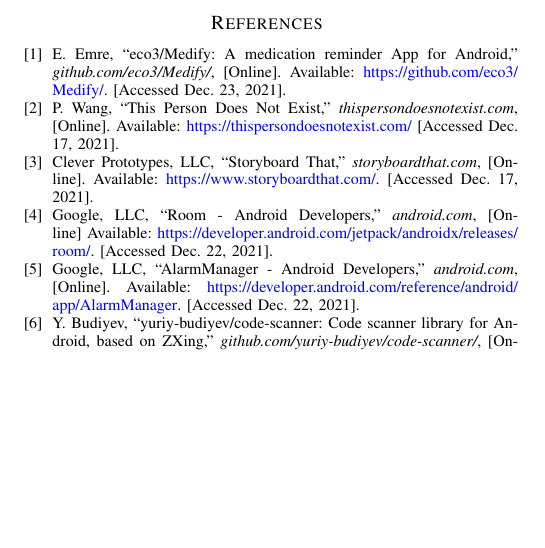
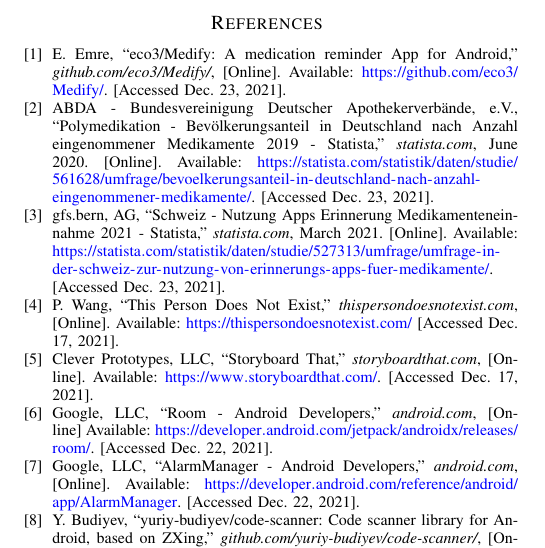
Before and after one commit to eco3/Medify, a LaTeX paper (doc/main.tex): part of one column of page 6 of 6, cut so that both start at the same text, the shorter picture padded with empty space. Compiled offline with pdfLaTeX; a missing font is replaced by an installed copy or a similar font; a LaTeX package or settings file that is missing is left out.

Commit message:
added some sources

```diff
--- a/doc/main.tex
+++ b/doc/main.tex
@@ -9,6 +9,7 @@
 \usepackage{float}
 \usepackage{wrapfig}
 \usepackage[colorlinks=true,urlcolor=blue,linkcolor=green]{hyperref}
+\def\UrlBreaks{\do\/\do-}
 \usepackage{graphicx,svg}
 \svgsetup{inkscapelatex=false,inkscapepath=./build/svg-inkscape}
 \usepackage{lipsum} %TODO
@@ -368,7 +370,11 @@
 
 \newpage %\newpage\hfill\newpage %TODO
 \begin{thebibliography}{00}
-	\bibitem{Medify} E. Emre, ``eco3/Medify: A medication reminder App for Android,'' \textit{github.com/eco3/Medify/}, [Online]. Available: \url{https://github.com/eco3/Medify/}. [Accessed Dec. 23, 2021].
+	\bibitem{medify} E. Emre, ``eco3/Medify: A medication reminder App for Android,'' \textit{github.com/eco3/Medify/}, [Online]. Available: \url{https://github.com/eco3/Medify/}. [Accessed Dec. 23, 2021].
+
+	\bibitem{polymedikation} ABDA - Bundesvereinigung Deutscher Apothekerverbände, e.V., ``Polymedikation - Bevölkerungsanteil in Deutschland nach Anzahl eingenommener Medikamente 2019 - Statista,'' \textit{statista.com}, June 2020. [Online]. Available: \url{https://statista.com/statistik/daten/studie/561628/umfrage/bevoelkerungsanteil-in-deutschland-nach-anzahl-eingenommener-medikamente/}. [Accessed Dec. 23, 2021].
+
+	\bibitem{erinnerung_app} gfs.bern, AG, ``Schweiz - Nutzung Apps Erinnerung Medikamenteneinnahme 2021 - Statista,'' \textit{statista.com}, March 2021. [Online]. Available: \url{https://statista.com/statistik/daten/studie/527313/umfrage/umfrage-in-der-schweiz-zur-nutzung-von-erinnerungs-apps-fuer-medikamente/}. [Accessed Dec. 23, 2021].
 
 	\bibitem{personaimg} P. Wang, ``This Person Does Not Exist,'' \textit{thispersondoesnotexist.com}, [Online]. Available: \url{https://thispersondoesnotexist.com/} [Accessed Dec. 17, 2021].
 
```
Also changed, not shown: doc/main.tex (3 more changed lines).
